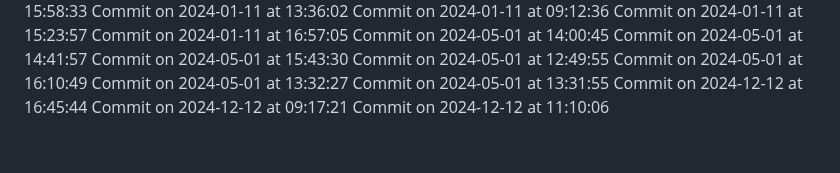
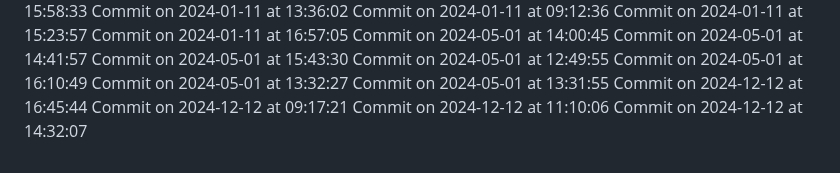
Before and after one commit to HridoyVaraby/coming_soon, a Markdown page: commits.md, the part around the change. GitHub-like rendering.

Commit message:
Commit for 2024-12-12 at 14:32:07

```diff
--- a/commits.md
+++ b/commits.md
@@ -311,3 +311,4 @@ Commit on 2024-05-01 at 13:31:55
 Commit on 2024-12-12 at 16:45:44
 Commit on 2024-12-12 at 09:17:21
 Commit on 2024-12-12 at 11:10:06
+Commit on 2024-12-12 at 14:32:07
```
